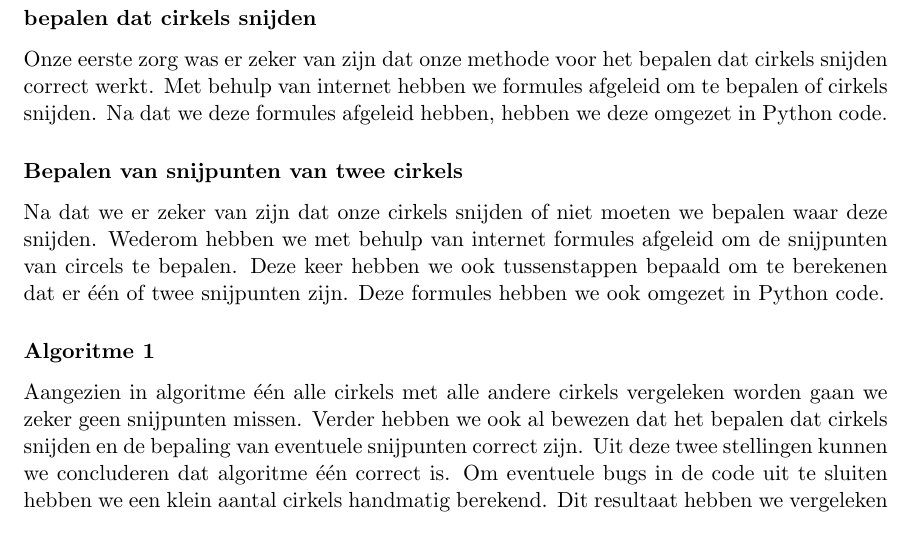
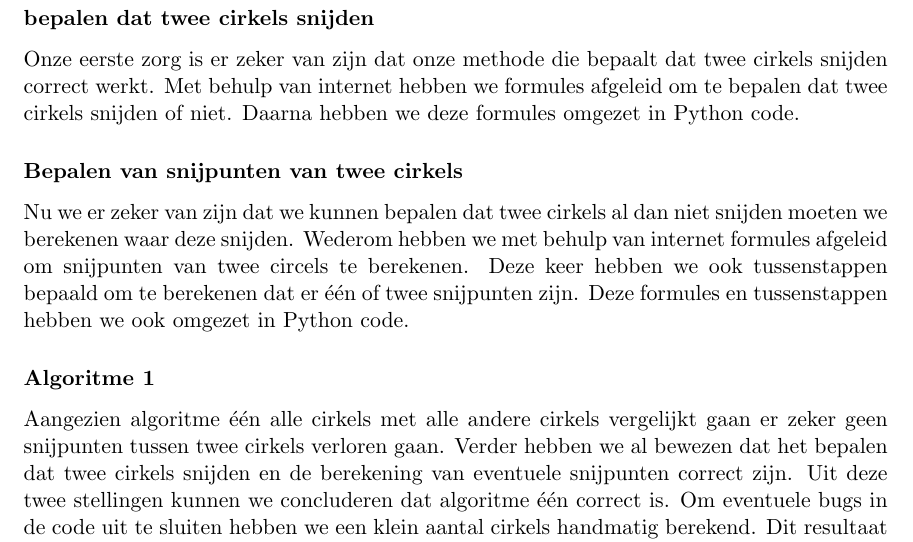
Before and after one commit to SofieT/tmi, a LaTeX document (verslag/verslag.tex): part of page 4 of 5, cut so that both start at the same text. Compiled offline with pdfLaTeX.

Commit message:
schrijffouten enz

```diff
--- a/verslag/verslag.tex
+++ b/verslag/verslag.tex
@@ -131,15 +131,17 @@ Om de correctheid van de algoritmen te verifi\"eren hebben we verschillende stap
 
 \subsection{Enkele manuele testen}
 
-\subsubsection*{bepalen dat cirkels snijden}
-Onze eerste zorg was er zeker van zijn dat onze methode voor het bepalen dat cirkels snijden correct werkt. Met behulp van internet hebben we formules afgeleid om te bepalen of cirkels snijden. Na dat we deze formules afgeleid hebben, hebben we deze omgezet in Python code.
+\subsubsection*{bepalen dat twee cirkels snijden}
+
+Onze eerste zorg is er zeker van zijn dat onze methode die bepaalt dat twee cirkels snijden correct werkt. Met behulp van internet hebben we formules afgeleid om te bepalen dat twee cirkels snijden of niet. Daarna hebben we deze formules omgezet in Python code.
 
 \subsubsection*{Bepalen van snijpunten van twee cirkels}
-Na dat we er zeker van zijn dat onze cirkels snijden of niet moeten we bepalen waar deze snijden. Wederom hebben we met behulp van internet formules afgeleid om de snijpunten van circels te bepalen. Deze keer hebben we ook tussenstappen bepaald om te berekenen dat er \'e\'en of twee snijpunten zijn. Deze formules hebben we ook omgezet in Python code.
+
+Nu we er zeker van zijn dat we kunnen bepalen dat twee cirkels al dan niet snijden moeten we berekenen waar deze snijden. Wederom hebben we met behulp van internet formules afgeleid om snijpunten van twee circels te berekenen. Deze keer hebben we ook tussenstappen bepaald om te berekenen dat er \'e\'en of twee snijpunten zijn. Deze formules en tussenstappen hebben we ook omgezet in Python code.
 
 \subsubsection*{Algoritme 1}
 
-Aangezien in algoritme \'e\'en alle cirkels met alle andere cirkels vergeleken worden gaan we zeker geen snijpunten missen. Verder hebben we ook al bewezen dat het bepalen dat cirkels snijden en de bepaling van eventuele snijpunten correct zijn. Uit deze twee stellingen kunnen we concluderen dat algoritme \'e\'en correct is.
+Aangezien algoritme \'e\'en alle cirkels met alle andere cirkels vergelijkt gaan er zeker geen snijpunten tussen twee cirkels verloren gaan. Verder hebben we al bewezen dat het bepalen dat twee cirkels snijden en de berekening van eventuele snijpunten correct zijn. Uit deze twee stellingen kunnen we concluderen dat algoritme \'e\'en correct is.
 Om eventuele bugs in de code uit te sluiten hebben we een klein aantal cirkels handmatig berekend. Dit resultaat hebben we vergeleken met het resultaat dat onze code ons geeft.
 
 \subsubsection*{Algoritme 2}
```
